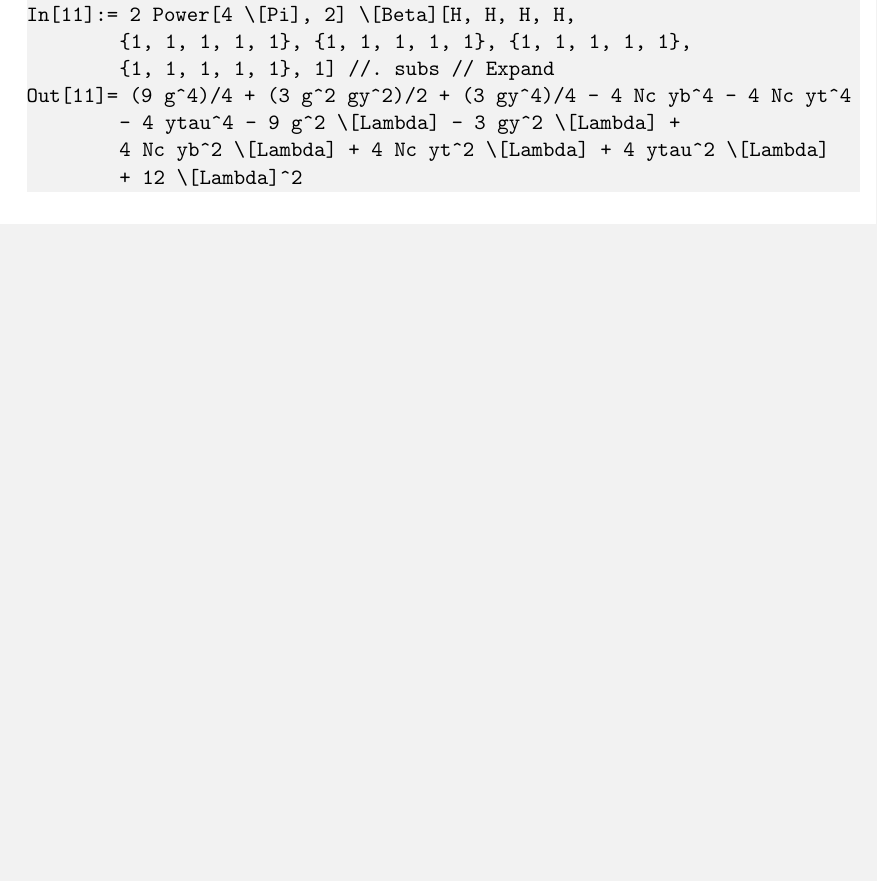
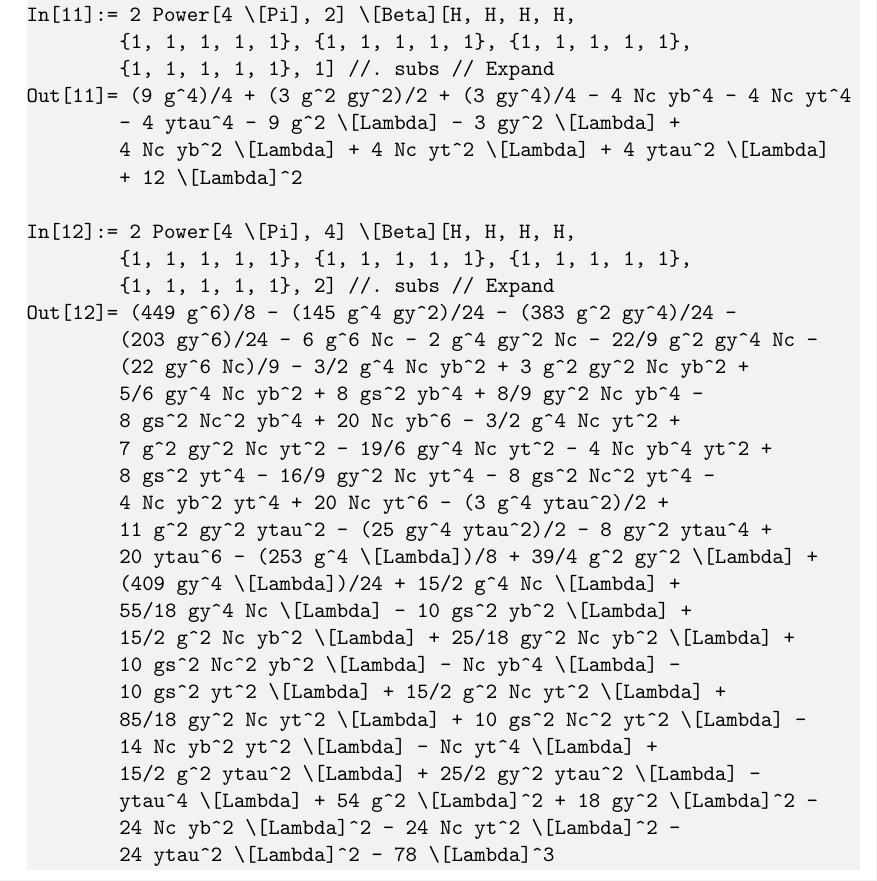
Before and after one commit to TomSteu/ARGES, a LaTeX document (doc/ARGES.tex): part of page 13 of 15, cut so that both start at the same text, the shorter picture padded with empty space. Compiled offline with pdfLaTeX.

Commit message:
update doc

```diff
--- a/doc/ARGES.tex
+++ b/doc/ARGES.tex
@@ -277,6 +277,31 @@ Out[11]= (9 g^4)/4 + (3 g^2 gy^2)/2 + (3 gy^4)/4 - 4 Nc yb^4 - 4 Nc yt^4
          4 Nc yb^2 \[Lambda] + 4 Nc yt^2 \[Lambda] + 4 ytau^2 \[Lambda]
          + 12 \[Lambda]^2
 
+In[12]:= 2 Power[4 \[Pi], 4] \[Beta][H, H, H, H,
+         {1, 1, 1, 1, 1}, {1, 1, 1, 1, 1}, {1, 1, 1, 1, 1},
+         {1, 1, 1, 1, 1}, 2] //. subs // Expand
+Out[12]= (449 g^6)/8 - (145 g^4 gy^2)/24 - (383 g^2 gy^4)/24 -
+         (203 gy^6)/24 - 6 g^6 Nc - 2 g^4 gy^2 Nc - 22/9 g^2 gy^4 Nc -
+         (22 gy^6 Nc)/9 - 3/2 g^4 Nc yb^2 + 3 g^2 gy^2 Nc yb^2 +
+         5/6 gy^4 Nc yb^2 + 8 gs^2 yb^4 + 8/9 gy^2 Nc yb^4 -
+         8 gs^2 Nc^2 yb^4 + 20 Nc yb^6 - 3/2 g^4 Nc yt^2 +
+         7 g^2 gy^2 Nc yt^2 - 19/6 gy^4 Nc yt^2 - 4 Nc yb^4 yt^2 +
+         8 gs^2 yt^4 - 16/9 gy^2 Nc yt^4 - 8 gs^2 Nc^2 yt^4 -
+         4 Nc yb^2 yt^4 + 20 Nc yt^6 - (3 g^4 ytau^2)/2 +
+         11 g^2 gy^2 ytau^2 - (25 gy^4 ytau^2)/2 - 8 gy^2 ytau^4 +
+         20 ytau^6 - (253 g^4 \[Lambda])/8 + 39/4 g^2 gy^2 \[Lambda] +
+         (409 gy^4 \[Lambda])/24 + 15/2 g^4 Nc \[Lambda] +
+         55/18 gy^4 Nc \[Lambda] - 10 gs^2 yb^2 \[Lambda] +
+         15/2 g^2 Nc yb^2 \[Lambda] + 25/18 gy^2 Nc yb^2 \[Lambda] +
+         10 gs^2 Nc^2 yb^2 \[Lambda] - Nc yb^4 \[Lambda] -
+         10 gs^2 yt^2 \[Lambda] + 15/2 g^2 Nc yt^2 \[Lambda] +
+         85/18 gy^2 Nc yt^2 \[Lambda] + 10 gs^2 Nc^2 yt^2 \[Lambda] -
+         14 Nc yb^2 yt^2 \[Lambda] - Nc yt^4 \[Lambda] +
+         15/2 g^2 ytau^2 \[Lambda] + 25/2 gy^2 ytau^2 \[Lambda] -
+         ytau^4 \[Lambda] + 54 g^2 \[Lambda]^2 + 18 gy^2 \[Lambda]^2 -
+         24 Nc yb^2 \[Lambda]^2 - 24 Nc yt^2 \[Lambda]^2 -
+         24 ytau^2 \[Lambda]^2 - 78 \[Lambda]^3
+
 \end{lstlisting}
 \newpage
 \printbibliography
```
